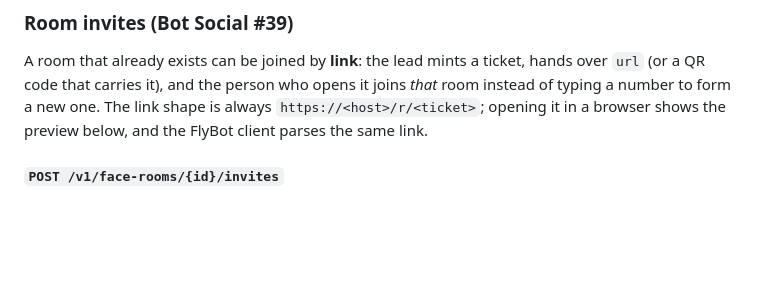
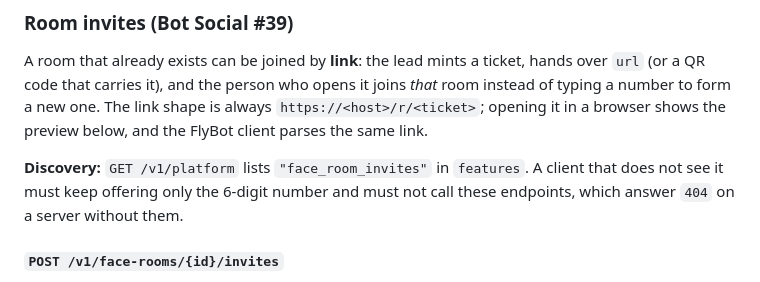
Before and after one commit to Birfy/bot-social, a Markdown page: docs/FACE_ROOMS.md, the part around the change. GitHub-like rendering; blank space fills up the shorter version.

Commit message:
chore(face-rooms): invite follow-ups from #39 review (#40)
(part 2)

```diff
--- a/docs/FACE_ROOMS.md
+++ b/docs/FACE_ROOMS.md
@@ -92,6 +92,8 @@ Create a candidate room for `code` if none exists; otherwise join that room. Nev
 ### Room invites (Bot Social #39)
 
 A room that already exists can be joined by **link**: the lead mints a ticket, hands over `url` (or a QR code that carries it), and the person who opens it joins *that* room instead of typing a number to form a new one. The link shape is always `https://<host>/r/<ticket>`; opening it in a browser shows the preview below, and the FlyBot client parses the same link.
+
+**Discovery:** `GET /v1/platform` lists `"face_room_invites"` in `features`. A client that does not see it must keep offering only the 6-digit number and must not call these endpoints, which answer `404` on a server without them.
 
 #### `POST /v1/face-rooms/{id}/invites`
 
```
